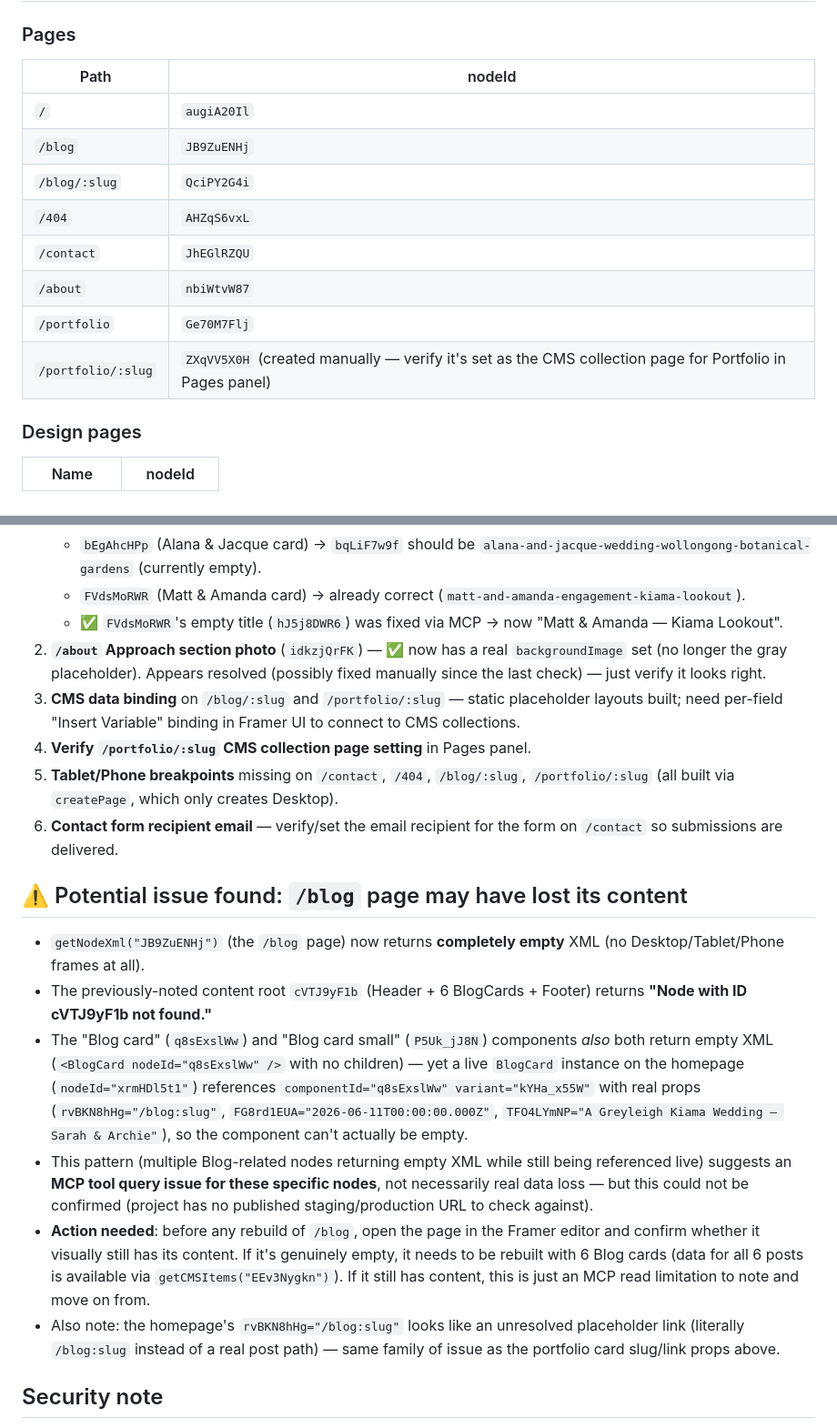
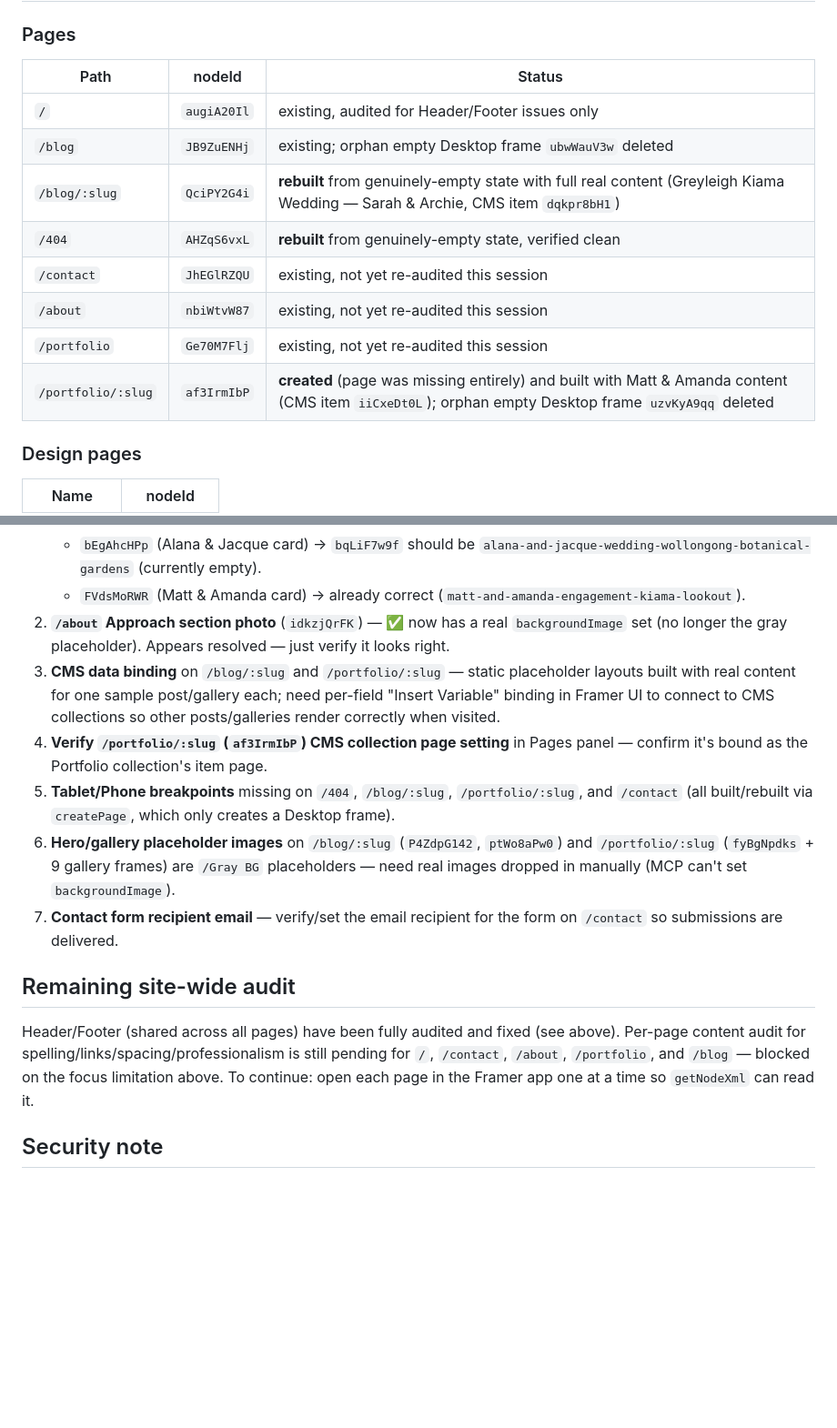
Before and after one commit to andremeloni1-cmyk/claude-, a Markdown page: FRAMER_GUIDE.md, 2 parts joined by grey strips. Shown at 91% size. Drawn GitHub-style; blank space fills up the shorter version.

```diff
--- a/FRAMER_GUIDE.md
+++ b/FRAMER_GUIDE.md
@@ -37,16 +37,16 @@ while editing, so future sessions don't have to rediscover them.
 ## Project structure reference
 
 ### Pages
-| Path | nodeId |
-|---|---|
-| `/` | `augiA20Il` |
-| `/blog` | `JB9ZuENHj` |
-| `/blog/:slug` | `QciPY2G4i` |
-| `/404` | `AHZqS6vxL` |
-| `/contact` | `JhEGlRZQU` |
-| `/about` | `nbiWtvW87` |
-| `/portfolio` | `Ge70M7Flj` |
-| `/portfolio/:slug` | `ZXqVV5X0H` (created manually — verify it's set as the CMS collection page for Portfolio in Pages panel) |
+| Path | nodeId | Status |
+|---|---|---|
+| `/` | `augiA20Il` | existing, audited for Header/Footer issues only |
+| `/blog` | `JB9ZuENHj` | existing; orphan empty Desktop frame `ubwWauV3w` deleted |
+| `/blog/:slug` | `QciPY2G4i` | **rebuilt** from genuinely-empty state with full real content (Greyleigh Kiama Wedding — Sarah & Archie, CMS item `dqkpr8bH1`) |
+| `/404` | `AHZqS6vxL` | **rebuilt** from genuinely-empty state, verified clean |
+| `/contact` | `JhEGlRZQU` | existing, not yet re-audited this session |
+| `/about` | `nbiWtvW87` | existing, not yet re-audited this session |
+| `/portfolio` | `Ge70M7Flj` | existing, not yet re-audited this session |
+| `/portfolio/:slug` | `af3IrmIbP` | **created** (page was missing entirely) and built with Matt & Amanda content (CMS item `iiCxeDt0L`); orphan empty Desktop frame `uzvKyA9qq` deleted |
 
 ### Design pages
 | Name | nodeId |
@@ -110,46 +158,32 @@ while editing, so future sessions don't have to rediscover them.
      `alana-and-jacque-wedding-wollongong-botanical-gardens` (currently empty).
    - `FVdsMoRWR` (Matt & Amanda card) → already correct
      (`matt-and-amanda-engagement-kiama-lookout`).
-   - ✅ `FVdsMoRWR`'s empty title (`hJ5j8DWR6`) was fixed via MCP → now
-     "Matt & Amanda — Kiama Lookout".
 2. **`/about` Approach section photo** (`idkzjQrFK`) — ✅ now has a real
-   `backgroundImage` set (no longer the gray placeholder). Appears resolved
-   (possibly fixed manually since the last check) — just verify it looks right.
+   `backgroundImage` set (no longer the gray placeholder). Appears resolved —
+   just verify it looks right.
 3. **CMS data binding** on `/blog/:slug` and `/portfolio/:slug` — static
-   placeholder layouts built; need per-field "Insert Variable" binding in
-   Framer UI to connect to CMS collections.
-4. **Verify `/portfolio/:slug` CMS collection page setting** in Pages panel.
-5. **Tablet/Phone breakpoints** missing on `/contact`, `/404`, `/blog/:slug`,
-   `/portfolio/:slug` (all built via `createPage`, which only creates Desktop).
-6. **Contact form recipient email** — verify/set the email recipient for the
+   placeholder layouts built with real content for one sample post/gallery
+   each; need per-field "Insert Variable" binding in Framer UI to connect to
+   CMS collections so other posts/galleries render correctly when visited.
+4. **Verify `/portfolio/:slug` (`af3IrmIbP`) CMS collection page setting** in
+   Pages panel — confirm it's bound as the Portfolio collection's item page.
+5. **Tablet/Phone breakpoints** missing on `/404`, `/blog/:slug`,
+   `/portfolio/:slug`, and `/contact` (all built/rebuilt via `createPage`,
+   which only creates a Desktop frame).
+6. **Hero/gallery placeholder images** on `/blog/:slug` (`P4ZdpG142`,
+   `ptWo8aPw0`) and `/portfolio/:slug` (`fyBgNpdks` + 9 gallery frames) are
+   `/Gray BG` placeholders — need real images dropped in manually (MCP can't
+   set `backgroundImage`).
+7. **Contact form recipient email** — verify/set the email recipient for the
    form on `/contact` so submissions are delivered.
 
-## ⚠️ Potential issue found: `/blog` page may have lost its content
+## Remaining site-wide audit
 
-- `getNodeXml("JB9ZuENHj")` (the `/blog` page) now returns **completely
-  empty** XML (no Desktop/Tablet/Phone frames at all).
-- The previously-noted content root `cVTJ9yF1b` (Header + 6 BlogCards +
-  Footer) returns **"Node with ID cVTJ9yF1b not found."**
-- The "Blog card" (`q8sExslWw`) and "Blog card small" (`P5Uk_jJ8N`) components
-  *also* both return empty XML (`<BlogCard nodeId="q8sExslWw" />` with no
-  children) — yet a live `BlogCard` instance on the homepage
-  (`nodeId="xrmHDl5t1"`) references `componentId="q8sExslWw"
-  variant="kYHa_x55W"` with real props (`rvBKN8hHg="/blog:slug"`,
-  `FG8rd1EUA="2026-06-11T00:00:00.000Z"`,
-  `TFO4LYmNP="A Greyleigh Kiama Wedding — Sarah & Archie"`), so the component
-  can't actually be empty.
-- This pattern (multiple Blog-related nodes returning empty XML while still
-  being referenced live) suggests an **MCP tool query issue for these specific
-  nodes**, not necessarily real data loss — but this could not be confirmed
-  (project has no published staging/production URL to check against).
-- **Action needed**: before any rebuild of `/blog`, open the page in the
-  Framer editor and confirm whether it visually still has its content. If it's
-  genuinely empty, it needs to be rebuilt with 6 Blog cards (data for all 6
-  posts is available via `getCMSItems("EEv3Nygkn")`). If it still has content,
-  this is just an MCP read limitation to note and move on from.
-- Also note: the homepage's `rvBKN8hHg="/blog:slug"` looks like an unresolved
-  placeholder link (literally `/blog:slug` instead of a real post path) — same
-  family of issue as the portfolio card slug/link props above.
+Header/Footer (shared across all pages) have been fully audited and fixed
+(see above). Per-page content audit for spelling/links/spacing/professionalism
+is still pending for `/`, `/contact`, `/about`, `/portfolio`, and `/blog` —
+blocked on the focus limitation above. To continue: open each page in the
+Framer app one at a time so `getNodeXml` can read it.
 
 ## Security note
 
```
Also changed, not shown: other parts of FRAMER_GUIDE.md (+63 -15 lines).
